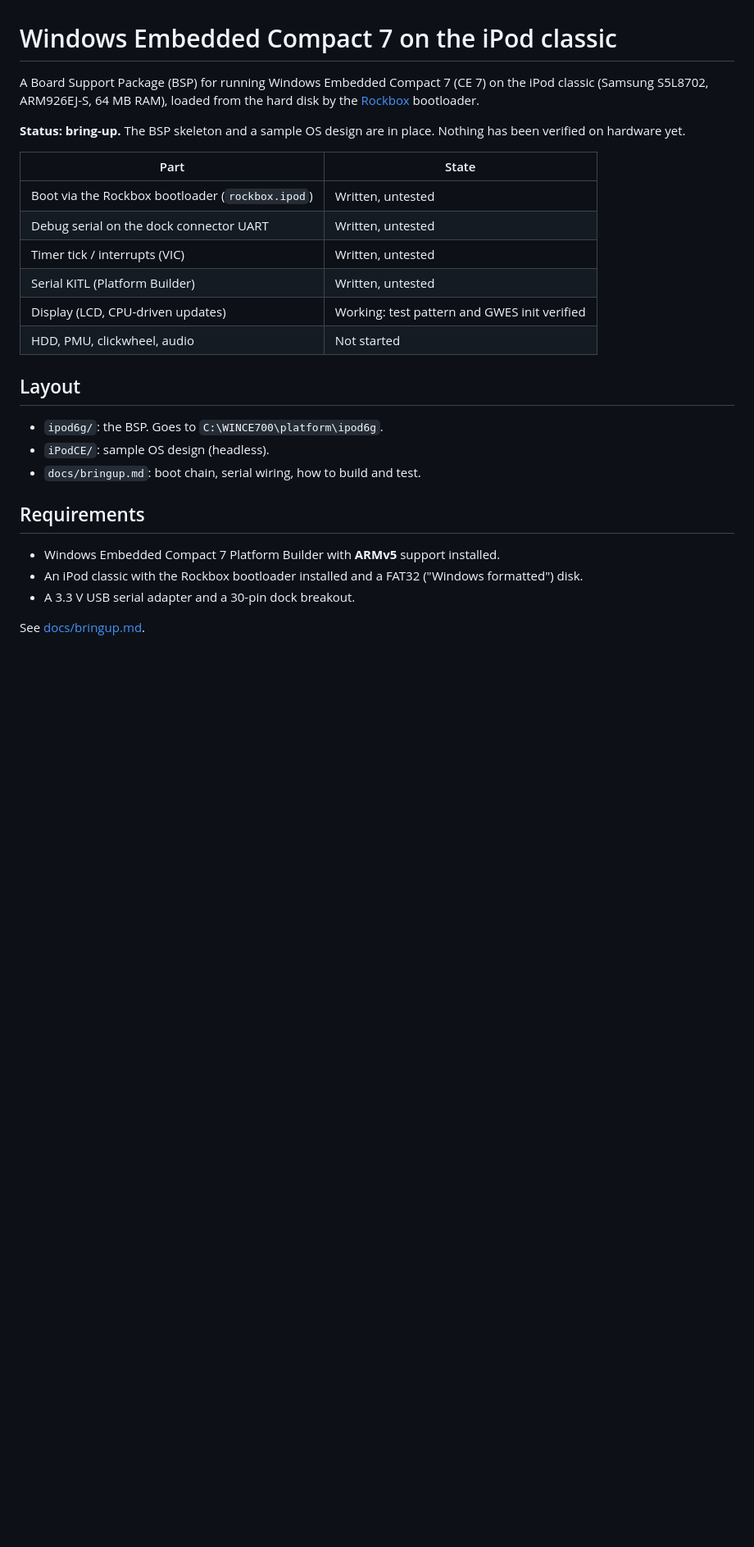
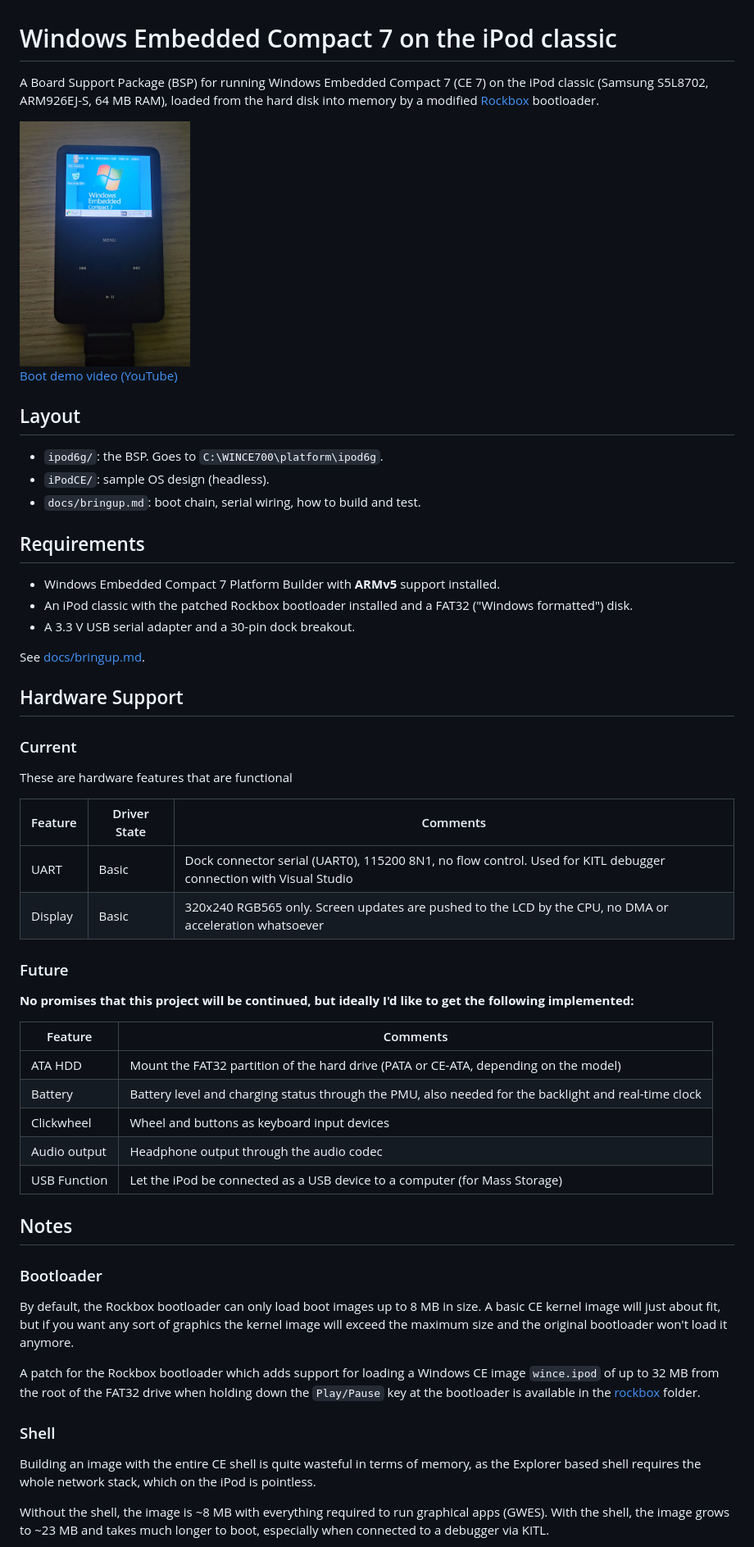
Before and after one commit to RaduTek/CE-on-iPod, a Markdown page: README.md, the part around one of its changes. Shown at 82% size. Rendered like a GitHub page; pictures changed too: docs/images/booted.png (added); blank space fills up the shorter version.

Commit message:
Improve README and add pictures

```diff
--- a/README.md
+++ b/README.md
@@ -1,20 +1,12 @@
 # Windows Embedded Compact 7 on the iPod classic
 
 A Board Support Package (BSP) for running Windows Embedded Compact 7 (CE 7) on the iPod classic
-(Samsung S5L8702, ARM926EJ-S, 64 MB RAM), loaded from the hard disk by the
+(Samsung S5L8702, ARM926EJ-S, 64 MB RAM), loaded from the hard disk into memory by a modified
 [Rockbox](https://www.rockbox.org/) bootloader.
 
-**Status: bring-up.** The BSP skeleton and a sample OS design are in place. Nothing has been
-verified on hardware yet.
+<img src="docs/images/booted.png" height=300 />
 
-| Part | State |
-|-|-|
-| Boot via the Rockbox bootloader (`rockbox.ipod`) | Written, untested |
-| Debug serial on the dock connector UART | Written, untested |
-| Timer tick / interrupts (VIC) | Written, untested |
-| Serial KITL (Platform Builder) | Written, untested |
-| Display (LCD, CPU-driven updates) | Working: test pattern and GWES init verified |
-| HDD, PMU, clickwheel, audio | Not started |
+[Boot demo video (YouTube)](https://youtu.be/UabXwbNv9Gw)
 
 ## Layout
 
@@ -25,8 +17,45 @@ verified on hardware yet.
 ## Requirements
 
 - Windows Embedded Compact 7 Platform Builder with **ARMv5** support installed.
-- An iPod classic with the Rockbox bootloader installed and a FAT32 ("Windows formatted") disk.
+- An iPod classic with the patched Rockbox bootloader installed and a FAT32 ("Windows formatted") disk.
 - A 3.3 V USB serial adapter and a 30-pin dock breakout.
 
 See [docs/bringup.md](docs/bringup.md).
 
+## Hardware Support
+
+### Current
+
+These are hardware features that are functional
+
+| Feature | Driver State | Comments |
+|-|-|-|
+| UART | Basic | Dock connector serial (UART0), 115200 8N1, no flow control. Used for KITL debugger connection with Visual Studio |
+| Display | Basic | 320x240 RGB565 only. Screen updates are pushed to the LCD by the CPU, no DMA or acceleration whatsoever |
+
+### Future
+
+**No promises that this project will be continued, but ideally I'd like to get the following implemented:**
+
+| Feature | Comments |
+|-|-|
+| ATA HDD | Mount the FAT32 partition of the hard drive (PATA or CE-ATA, depending on the model) |
+| Battery | Battery level and charging status through the PMU, also needed for the backlight and real-time clock |
+| Clickwheel | Wheel and buttons as keyboard input devices |
+| Audio output | Headphone output through the audio codec |
+| USB Function | Let the iPod be connected as a USB device to a computer (for Mass Storage) |
+
+## Notes
+
+### Bootloader
+
+By default, the Rockbox bootloader can only load boot images up to 8 MB in size. A basic CE kernel image will just about fit, but if you want any sort of graphics the kernel image will exceed the maximum size and the original bootloader won't load it anymore.
+
+A patch for the Rockbox bootloader which adds support for loading a Windows CE image `wince.ipod` of up to 32 MB from the root of the FAT32 drive when holding down the `Play/Pause` key at the bootloader is available in the [rockbox](rockbox) folder.
+
+### Shell
+
+Building an image with the entire CE shell is quite wasteful in terms of memory, as the Explorer based shell requires the whole network stack, which on the iPod is pointless.
+
+Without the shell, the image is ~8 MB with everything required to run graphical apps (GWES). With the shell, the image grows to ~23 MB and takes much longer to boot, especially when connected to a debugger via KITL.
+
```
Also changed, not shown: other parts of README.md (+3 -1 lines), 2 other files.
